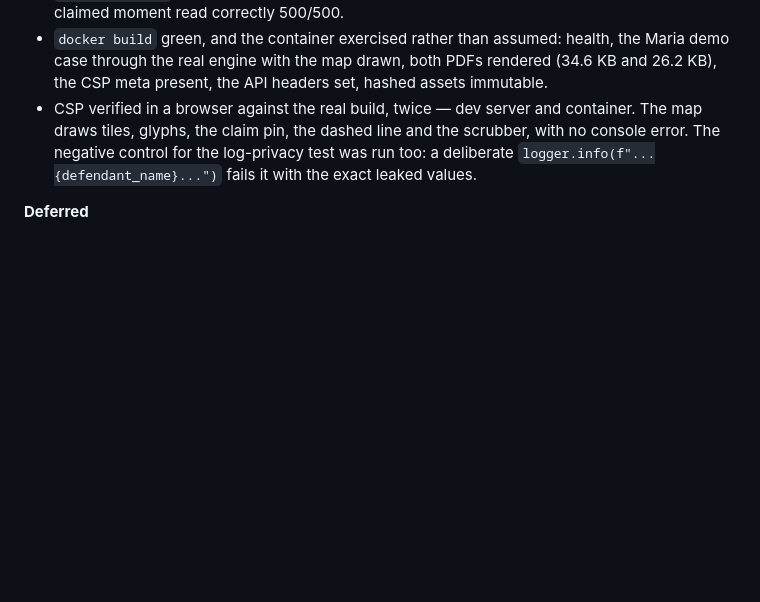
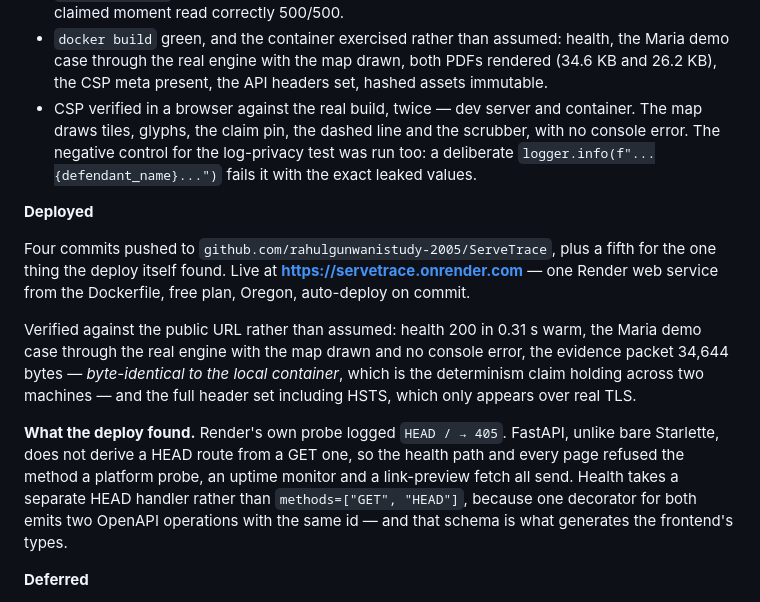
Before and after one commit to rahulgunwanistudy-2005/ServeTrace, a Markdown page: tasks/todo.md, the part around the change. Drawn GitHub-style; blank space fills up the shorter version.

Commit message:
Session 11 notes: the deploy, and what its first thirty seconds of logs said

```diff
--- a/tasks/todo.md
+++ b/tasks/todo.md
@@ -1404,6 +1404,25 @@ where those four `..` mean something else. One import failed loudly; the other t
   console error. The negative control for the log-privacy test was run too: a deliberate
   `logger.info(f"...{defendant_name}...")` fails it with the exact leaked values.
 
+**Deployed**
+
+Four commits pushed to `github.com/rahulgunwanistudy-2005/ServeTrace`, plus a fifth for
+the one thing the deploy itself found. Live at **https://servetrace.onrender.com** — one
+Render web service from the Dockerfile, free plan, Oregon, auto-deploy on commit.
+
+Verified against the public URL rather than assumed: health 200 in 0.31 s warm, the Maria
+demo case through the real engine with the map drawn and no console error, the evidence
+packet 34,644 bytes — *byte-identical to the local container*, which is the determinism
+claim holding across two machines — and the full header set including HSTS, which only
+appears over real TLS.
+
+**What the deploy found.** Render's own probe logged `HEAD / → 405`. FastAPI, unlike bare
+Starlette, does not derive a HEAD route from a GET one, so the health path and every page
+refused the method a platform probe, an uptime monitor and a link-preview fetch all send.
+Health takes a separate HEAD handler rather than `methods=["GET", "HEAD"]`, because one
+decorator for both emits two OpenAPI operations with the same id — and that schema is what
+generates the frontend's types.
+
 **Deferred**
 
 - **`docs/screens/` for the Devpost gallery.** The browser pane returns screenshots to the
```
Also changed, not shown: tasks/lessons.md (+9 -0 lines).
